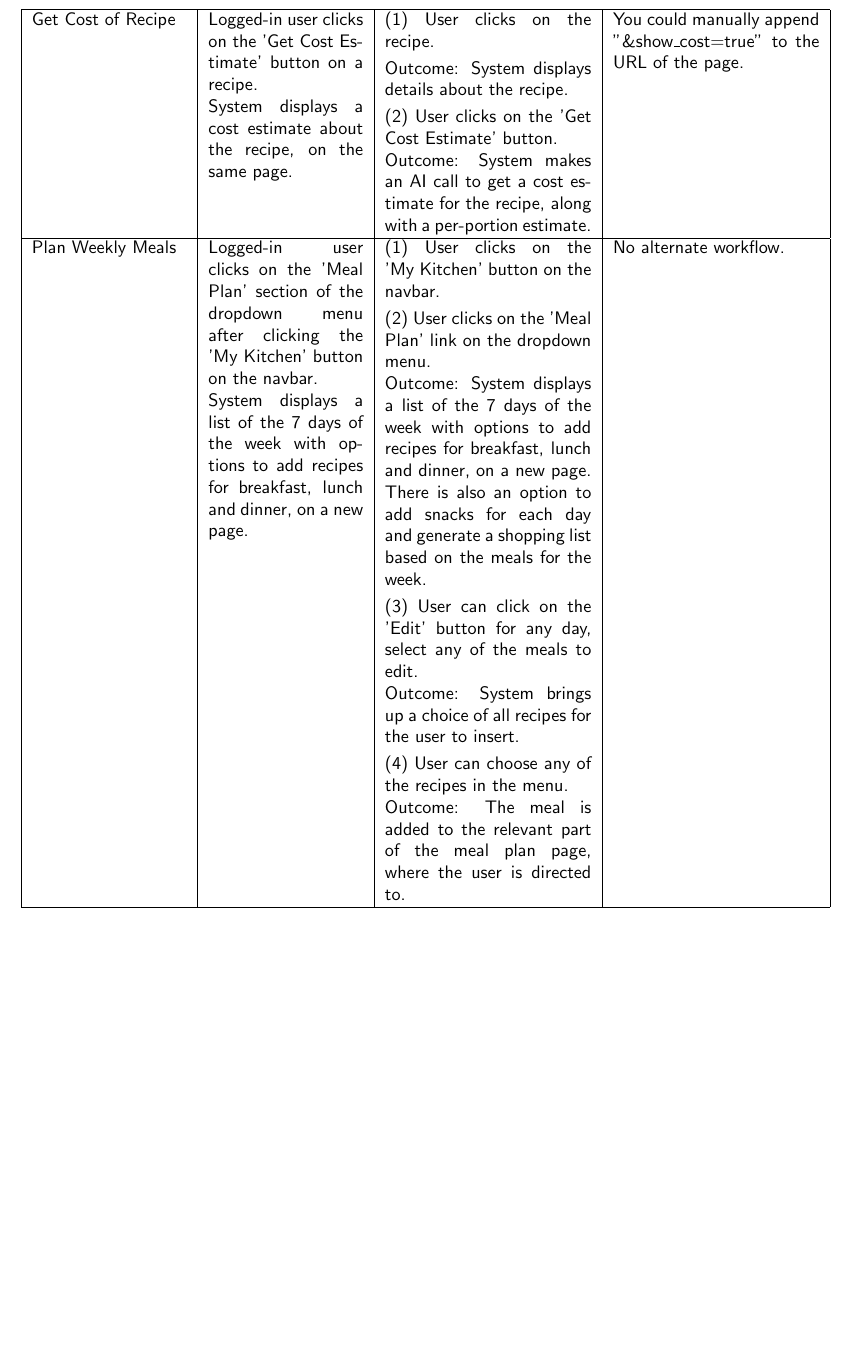
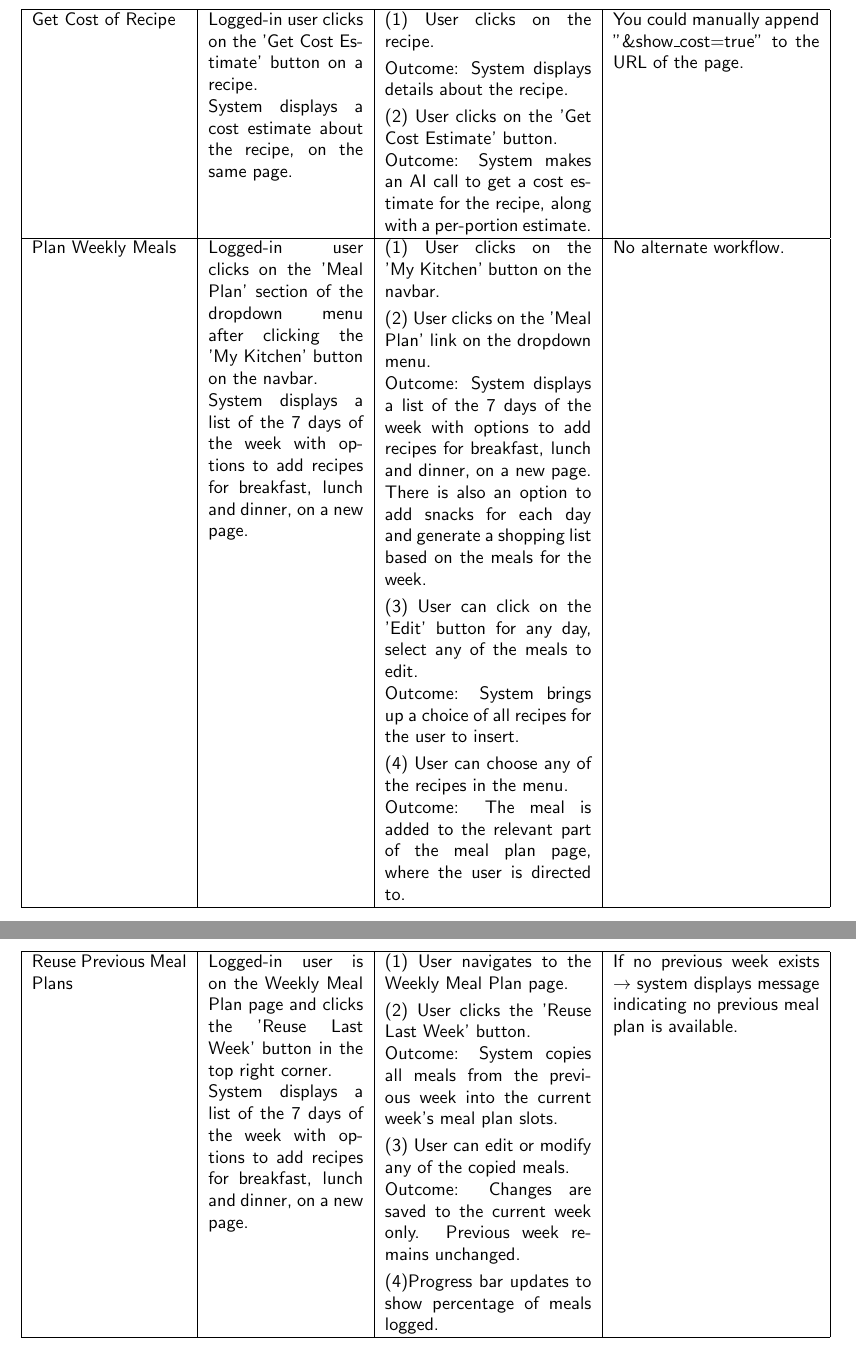
Before and after one commit to catechew/flax_6_2025, a LaTeX document (self-assessment.tex): part of page 7 of 10 before the commit and two parts of pages 7 and 8 of 11 after it, the two joined at a grey line, cut so that both start at the same text, the shorter picture padded with empty space. Compiled offline with pdfLaTeX.

Commit message:
Add use case 11 - reuse pevious meal plans

```diff
--- a/self-assessment.tex
+++ b/self-assessment.tex
@@ -500,8 +502,40 @@ No alternate workflow. \\
 
 
 
+%%% Use case 11
+\hline
+Reuse Previous Meal Plans
+&
+Logged-in user is on the Weekly Meal Plan page and clicks the 'Reuse Last Week' button in the top right corner.
 
-%%% Use case 11
+System displays a list of the 7 days of the week with options to add recipes for breakfast, lunch and dinner, on a new page.
+&
+(1) User navigates to the Weekly Meal Plan page.
+
+\vspace{1 mm}
+
+(2) User clicks the 'Reuse Last Week' button.
+
+Outcome: System copies all meals from the previous week into the current week's meal plan slots.
+
+\vspace{1 mm}
+
+(3) User can edit or modify any of the copied meals.
+
+Outcome: Changes are saved to the current week only. Previous week remains unchanged.
+
+\vspace{1 mm}
+
+(4)Progress bar updates to show percentage of meals logged.
+
+&
+If no previous week exists $\rightarrow$ system displays message indicating no previous meal plan is available. \\
+
+
+
+
+
+%%% Use case 13
 \hline
 Generate Recipe with AI
 &
```
Also changed, not shown: self-assessment.pdf, self-assessment.tex (6 more changed lines), 1 other file.
